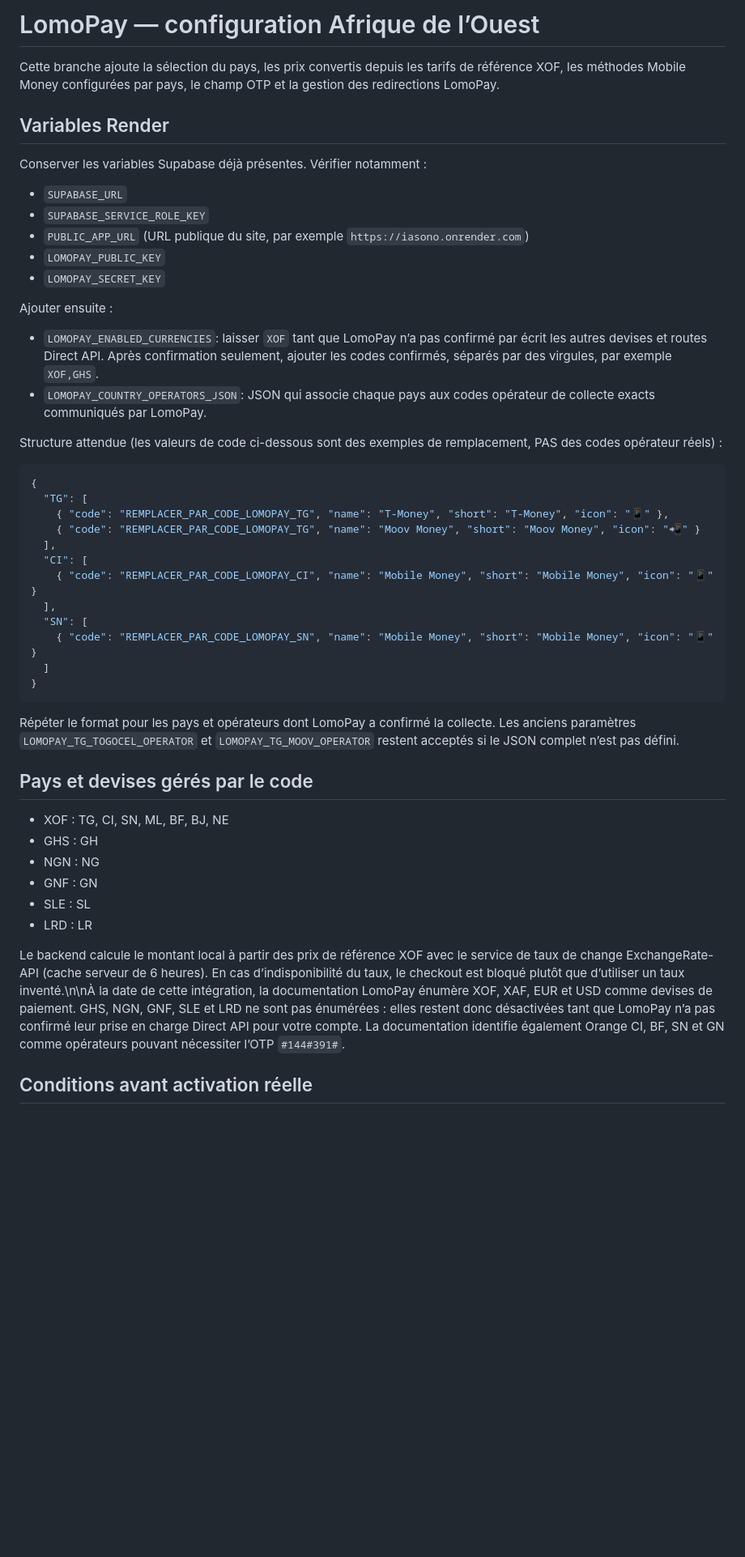
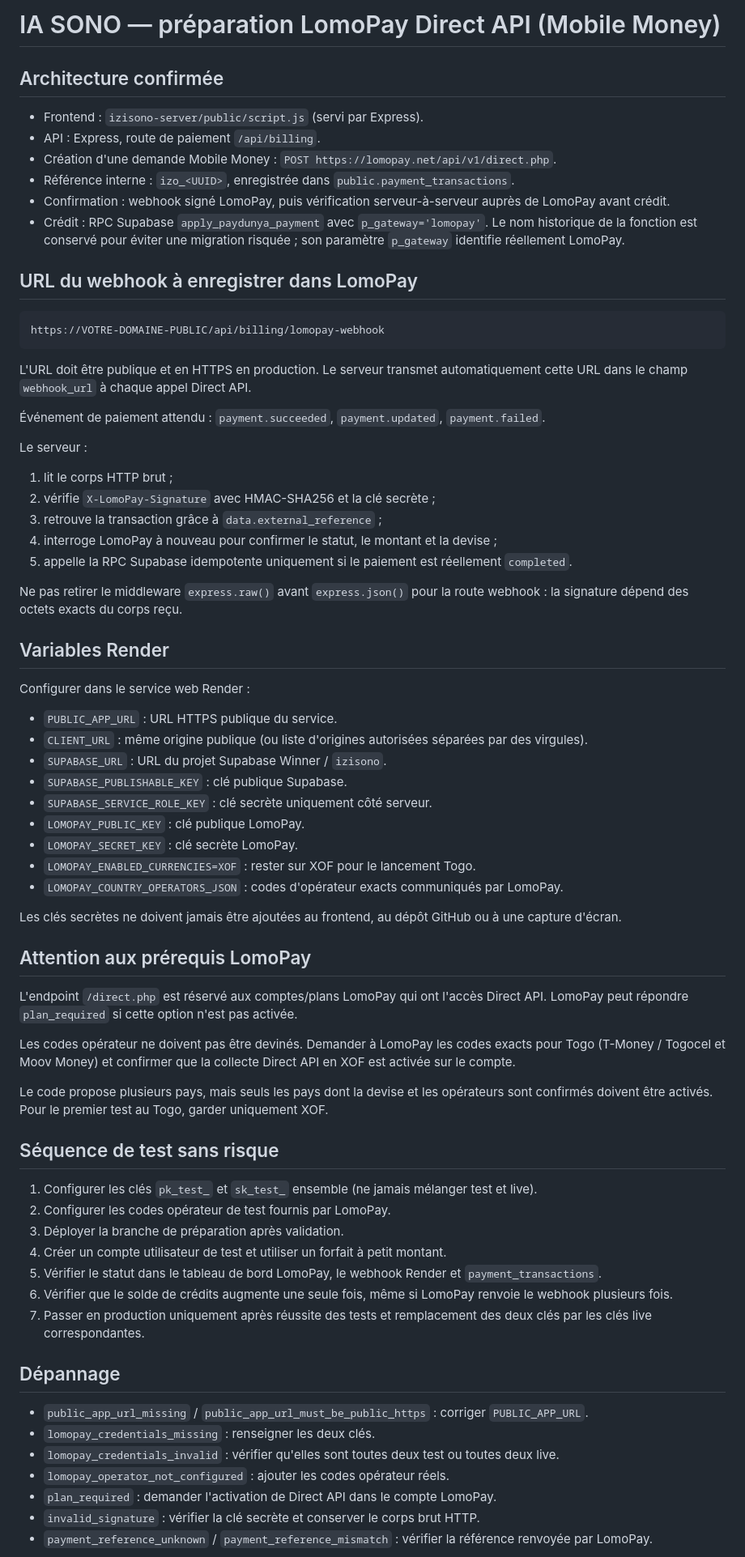
Before and after one commit to izisonomusic-sys/IASONO, a Markdown page: docs/LOMOPAY_WEST_AFRICA_SETUP.md, the part around one of its changes. Shown at 81% size. Rendered like a GitHub page; blank space fills up the shorter version.

Commit message:
Documenter la configuration et le webhook LomoPay

````diff
--- a/docs/LOMOPAY_WEST_AFRICA_SETUP.md
+++ b/docs/LOMOPAY_WEST_AFRICA_SETUP.md
@@ -1,51 +1,74 @@
-# LomoPay — configuration Afrique de l’Ouest
+# IA SONO — préparation LomoPay Direct API (Mobile Money)
 
-Cette branche ajoute la sélection du pays, les prix convertis depuis les tarifs de référence XOF, les méthodes Mobile Money configurées par pays, le champ OTP et la gestion des redirections LomoPay.
+## Architecture confirmée
+
+- Frontend : `izisono-server/public/script.js` (servi par Express).
+- API : Express, route de paiement `/api/billing`.
+- Création d'une demande Mobile Money : `POST https://lomopay.net/api/v1/direct.php`.
+- Référence interne : `izo_<UUID>`, enregistrée dans `public.payment_transactions`.
+- Confirmation : webhook signé LomoPay, puis vérification serveur-à-serveur auprès de LomoPay avant crédit.
+- Crédit : RPC Supabase `apply_paydunya_payment` avec `p_gateway='lomopay'`. Le nom historique de la fonction est conservé pour éviter une migration risquée ; son paramètre `p_gateway` identifie réellement LomoPay.
+
+## URL du webhook à enregistrer dans LomoPay
+
+```
+https://VOTRE-DOMAINE-PUBLIC/api/billing/lomopay-webhook
+```
+
+L'URL doit être publique et en HTTPS en production. Le serveur transmet automatiquement cette URL dans le champ `webhook_url` à chaque appel Direct API.
+
+Événement de paiement attendu : `payment.succeeded`, `payment.updated`, `payment.failed`.
+
+Le serveur :
+1. lit le corps HTTP brut ;
+2. vérifie `X-LomoPay-Signature` avec HMAC-SHA256 et la clé secrète ;
+3. retrouve la transaction grâce à `data.external_reference` ;
+4. interroge LomoPay à nouveau pour confirmer le statut, le montant et la devise ;
+5. appelle la RPC Supabase idempotente uniquement si le paiement est réellement `completed`.
+
+Ne pas retirer le middleware `express.raw()` avant `express.json()` pour la route webhook : la signature dépend des octets exacts du corps reçu.
 
 ## Variables Render
 
-Conserver les variables Supabase déjà présentes. Vérifier notamment :
+Configurer dans le service web Render :
 
-- `SUPABASE_URL`
-- `SUPABASE_SERVICE_ROLE_KEY`
-- `PUBLIC_APP_URL` (URL publique du site, par exemple `https://iasono.onrender.com`)
-- `LOMOPAY_PUBLIC_KEY`
-- `LOMOPAY_SECRET_KEY`
+- `PUBLIC_APP_URL` : URL HTTPS publique du service.
+- `CLIENT_URL` : même origine publique (ou liste d'origines autorisées séparées par des virgules).
+- `SUPABASE_URL` : URL du projet Supabase Winner / `izisono`.
+- `SUPABASE_PUBLISHABLE_KEY` : clé publique Supabase.
+- `SUPABASE_SERVICE_ROLE_KEY` : clé secrète uniquement côté serveur.
+- `LOMOPAY_PUBLIC_KEY` : clé publique LomoPay.
+- `LOMOPAY_SECRET_KEY` : clé secrète LomoPay.
+- `LOMOPAY_ENABLED_CURRENCIES=XOF` : rester sur XOF pour le lancement Togo.
+- `LOMOPAY_COUNTRY_OPERATORS_JSON` : codes d'opérateur exacts communiqués par LomoPay.
 
-Ajouter ensuite :
+Les clés secrètes ne doivent jamais être ajoutées au frontend, au dépôt GitHub ou à une capture d'écran.
 
-- `LOMOPAY_ENABLED_CURRENCIES`: laisser `XOF` tant que LomoPay n’a pas confirmé par écrit les autres devises et routes Direct API. Après confirmation seulement, ajouter les codes confirmés, séparés par des virgules, par exemple `XOF,GHS`.
-- `LOMOPAY_COUNTRY_OPERATORS_JSON`: JSON qui associe chaque pays aux codes opérateur de collecte exacts communiqués par LomoPay.
+## Attention aux prérequis LomoPay
 
-Structure attendue (les valeurs de code ci-dessous sont des exemples de remplacement, PAS des codes opérateur réels) :
+L'endpoint `/direct.php` est réservé aux comptes/plans LomoPay qui ont l'accès Direct API. LomoPay peut répondre `plan_required` si cette option n'est pas activée.
 
-```json
-{
-  "TG": [
-    { "code": "REMPLACER_PAR_CODE_LOMOPAY_TG", "name": "T-Money", "short": "T-Money", "icon": "📱" },
-    { "code": "REMPLACER_PAR_CODE_LOMOPAY_TG", "name": "Moov Money", "short": "Moov Money", "icon": "📲" }
-  ],
-  "CI": [
-    { "code": "REMPLACER_PAR_CODE_LOMOPAY_CI", "name": "Mobile Money", "short": "Mobile Money", "icon": "📱" }
-  ],
-  "SN": [
-    { "code": "REMPLACER_PAR_CODE_LOMOPAY_SN", "name": "Mobile Money", "short": "Mobile Money", "icon": "📱" }
-  ]
-}
-```
+Les codes opérateur ne doivent pas être devinés. Demander à LomoPay les codes exacts pour Togo (T-Money / Togocel et Moov Money) et confirmer que la collecte Direct API en XOF est activée sur le compte.
 
-Répéter le format pour les pays et opérateurs dont LomoPay a confirmé la collecte. Les anciens paramètres `LOMOPAY_TG_TOGOCEL_OPERATOR` et `LOMOPAY_TG_MOOV_OPERATOR` restent acceptés si le JSON complet n’est pas défini.
+Le code propose plusieurs pays, mais seuls les pays dont la devise et les opérateurs sont confirmés doivent être activés. Pour le premier test au Togo, garder uniquement XOF.
 
-## Pays et devises gérés par le code
+## Séquence de test sans risque
 
-- XOF : TG, CI, SN, ML, BF, BJ, NE
-- GHS : GH
-- NGN : NG
-- GNF : GN
-- SLE : SL
-- LRD : LR
+1. Configurer les clés `pk_test_` et `sk_test_` ensemble (ne jamais mélanger test et live).
+2. Configurer les codes opérateur de test fournis par LomoPay.
+3. Déployer la branche de préparation après validation.
+4. Créer un compte utilisateur de test et utiliser un forfait à petit montant.
+5. Vérifier le statut dans le tableau de bord LomoPay, le webhook Render et `payment_transactions`.
+6. Vérifier que le solde de crédits augmente une seule fois, même si LomoPay renvoie le webhook plusieurs fois.
+7. Passer en production uniquement après réussite des tests et remplacement des deux clés par les clés live correspondantes.
 
-Le backend calcule le montant local à partir des prix de référence XOF avec le service de taux de change ExchangeRate-API (cache serveur de 6 heures). En cas d’indisponibilité du taux, le checkout est bloqué plutôt que d’utiliser un taux inventé.\n\nÀ la date de cette intégration, la documentation LomoPay énumère XOF, XAF, EUR et USD comme devises de paiement. GHS, NGN, GNF, SLE et LRD ne sont pas énumérées : elles restent donc désactivées tant que LomoPay n’a pas confirmé leur prise en charge Direct API pour votre compte. La documentation identifie également Orange CI, BF, SN et GN comme opérateurs pouvant nécessiter l’OTP `#144#391#`.
+## Dépannage
 
-## Conditions avant activation réelle
+- `public_app_url_missing` / `public_app_url_must_be_public_https` : corriger `PUBLIC_APP_URL`.
+- `lomopay_credentials_missing` : renseigner les deux clés.
+- `lomopay_credentials_invalid` : vérifier qu'elles sont toutes deux test ou toutes deux live.
+- `lomopay_operator_not_configured` : ajouter les codes opérateur réels.
+- `plan_required` : demander l'activation de Direct API dans le compte LomoPay.
+- `invalid_signature` : vérifier la clé secrète et conserver le corps brut HTTP.
+- `payment_reference_unknown` / `payment_reference_mismatch` : vérifier la référence renvoyée par LomoPay.
 
````
Also changed, not shown: other parts of docs/LOMOPAY_WEST_AFRICA_SETUP.md (+1 -7 lines).
